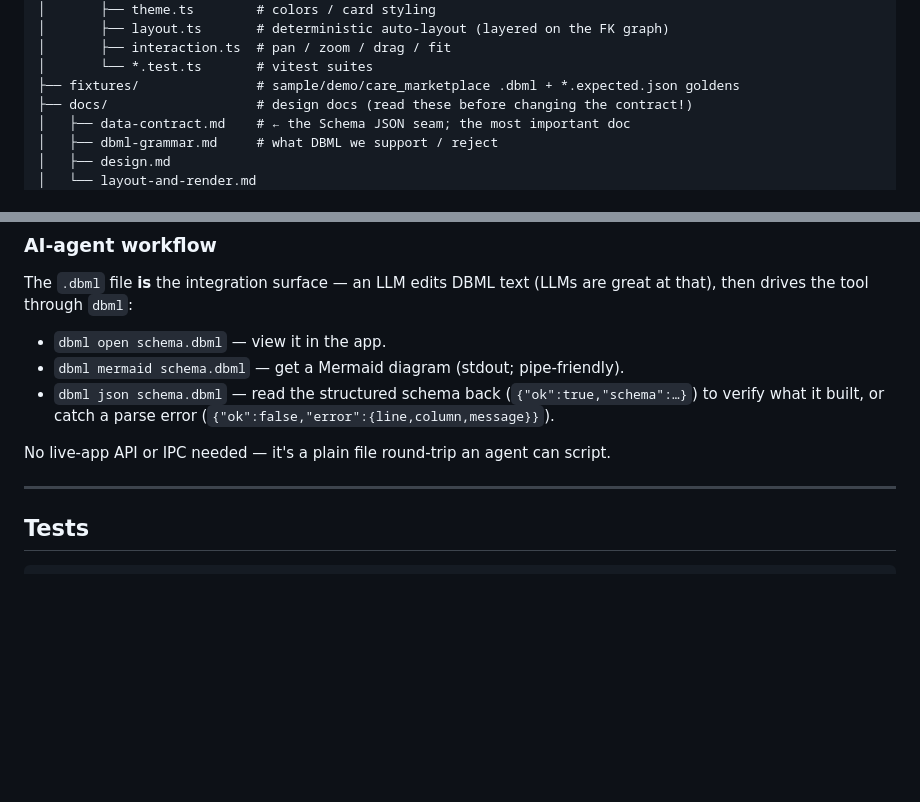
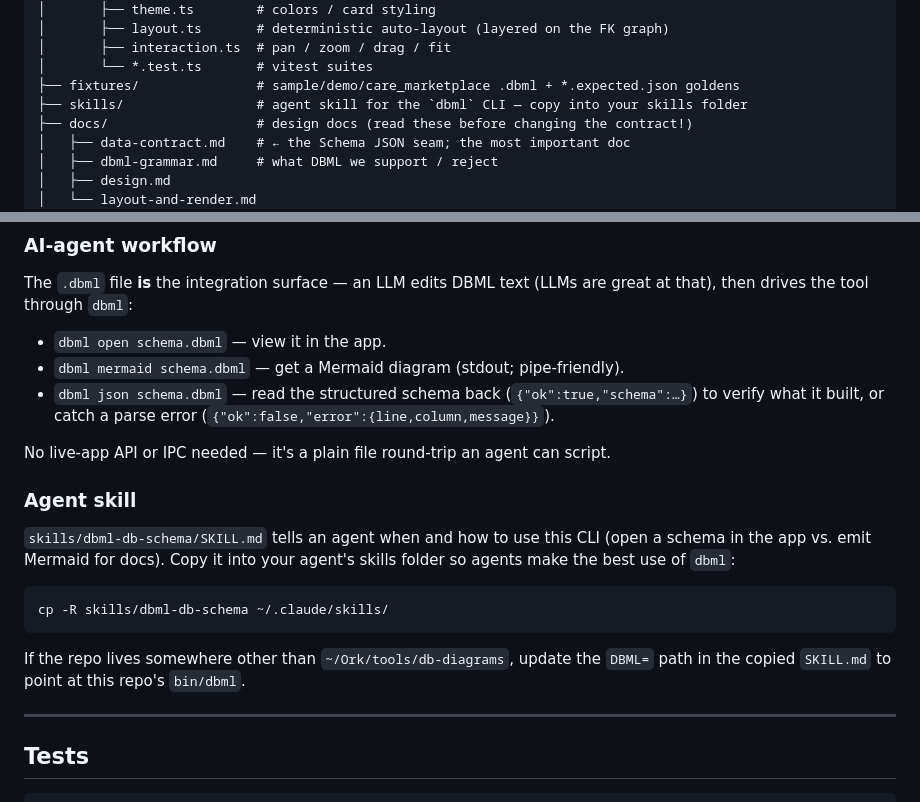
Before and after one commit to abetss/offline-er-diagram, a Markdown page: README.md, 2 parts joined by grey strips. Drawn GitHub-style; blank space fills up the shorter version.

Commit message:
docs: add dbml agent skill and README copy instructions
Co-Authored-By: Claude Opus 5.5 <noreply@anthropic.com>
Claude-Session: https://claude.ai/code/session_01CFvrKVo6HYVZtnbBqg8AWd

````diff
--- a/README.md
+++ b/README.md
@@ -100,6 +100,7 @@ db-diagrams/
 │       ├── interaction.ts  # pan / zoom / drag / fit
 │       └── *.test.ts       # vitest suites
 ├── fixtures/               # sample/demo/care_marketplace .dbml + *.expected.json goldens
+├── skills/                 # agent skill for the `dbml` CLI — copy into your skills folder
 ├── docs/                   # design docs (read these before changing the contract!)
 │   ├── data-contract.md    # ← the Schema JSON seam; the most important doc
 │   ├── dbml-grammar.md     # what DBML we support / reject
@@ -282,6 +283,19 @@ then drives the tool through `dbml`:
 
 No live-app API or IPC needed — it's a plain file round-trip an agent can script.
 
+### Agent skill
+
+`skills/dbml-db-schema/SKILL.md` tells an agent when and how to use this CLI (open a schema in the
+app vs. emit Mermaid for docs). Copy it into your agent's skills folder so agents make the best use of
+`dbml`:
+
+```sh
+cp -R skills/dbml-db-schema ~/.claude/skills/
+```
+
+If the repo lives somewhere other than `~/Ork/tools/db-diagrams`, update the `DBML=` path in the
+copied `SKILL.md` to point at this repo's `bin/dbml`.
+
 ---
 
 ## Tests
````
Also changed, not shown: skills/dbml-db-schema/SKILL.md (added, +42 -0 lines).
